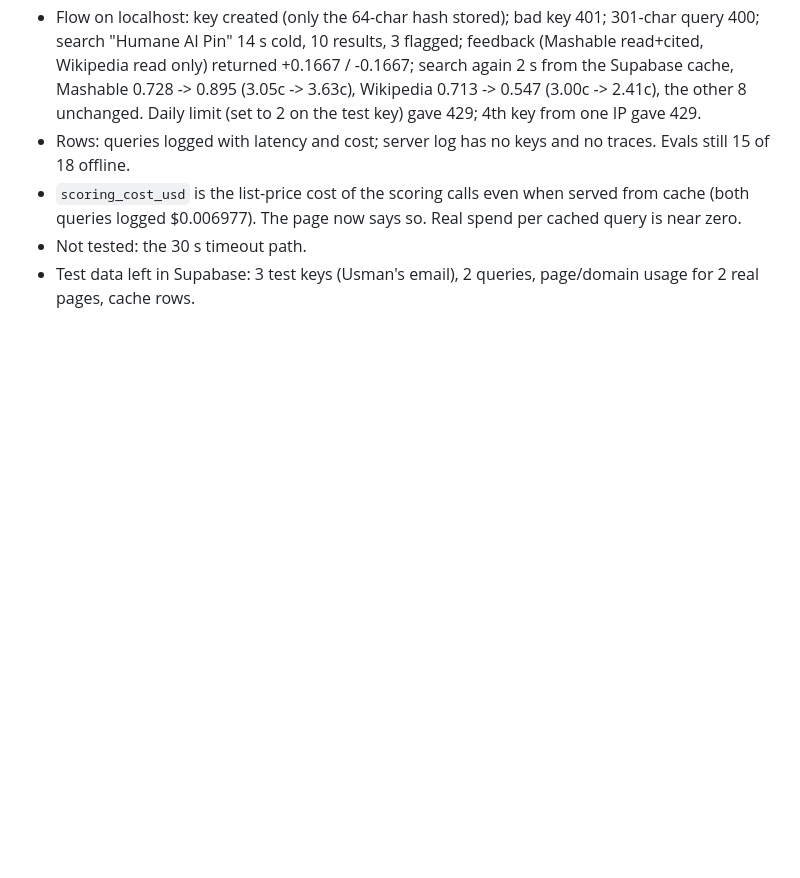
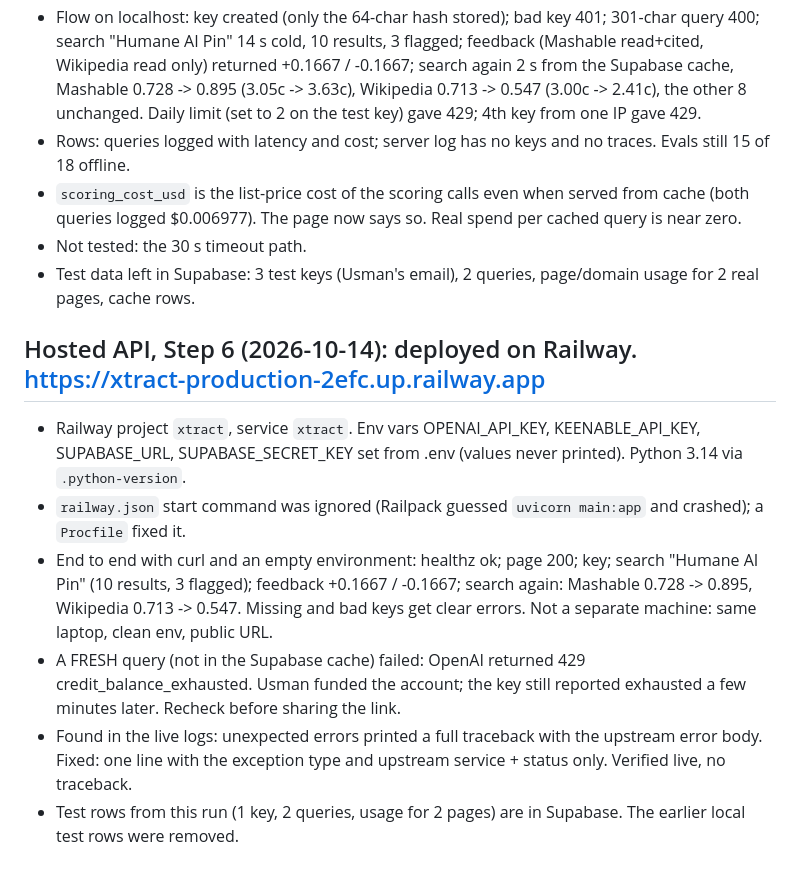
Before and after one commit to Ayobamiu/usefulness-search, a Markdown page: STATUS.md, the part around the change. Drawn GitHub-style; blank space fills up the shorter version.

```diff
--- a/STATUS.md
+++ b/STATUS.md
@@ -299,3 +299,16 @@ Spec: `hosted_api_spec.md`. Supabase project for later steps: `xtract-api`, ref
   $0.006977). The page now says so. Real spend per cached query is near zero.
 - Not tested: the 30 s timeout path.
 - Test data left in Supabase: 3 test keys (Usman's email), 2 queries, page/domain usage for 2 real pages, cache rows.
+
+## Hosted API, Step 6 (2026-10-14): deployed on Railway. https://xtract-production-2efc.up.railway.app
+- Railway project `xtract`, service `xtract`. Env vars OPENAI_API_KEY, KEENABLE_API_KEY, SUPABASE_URL,
+  SUPABASE_SECRET_KEY set from .env (values never printed). Python 3.14 via `.python-version`.
+- `railway.json` start command was ignored (Railpack guessed `uvicorn main:app` and crashed); a `Procfile` fixed it.
+- End to end with curl and an empty environment: healthz ok; page 200; key; search "Humane AI Pin" (10 results,
+  3 flagged); feedback +0.1667 / -0.1667; search again: Mashable 0.728 -> 0.895, Wikipedia 0.713 -> 0.547. Missing
+  and bad keys get clear errors. Not a separate machine: same laptop, clean env, public URL.
+- A FRESH query (not in the Supabase cache) failed: OpenAI returned 429 credit_balance_exhausted. Usman funded the
+  account; the key still reported exhausted a few minutes later. Recheck before sharing the link.
+- Found in the live logs: unexpected errors printed a full traceback with the upstream error body. Fixed: one line
+  with the exception type and upstream service + status only. Verified live, no traceback.
+- Test rows from this run (1 key, 2 queries, usage for 2 pages) are in Supabase. The earlier local test rows were removed.
```
Also changed, not shown: README.md (+2 -0 lines).
